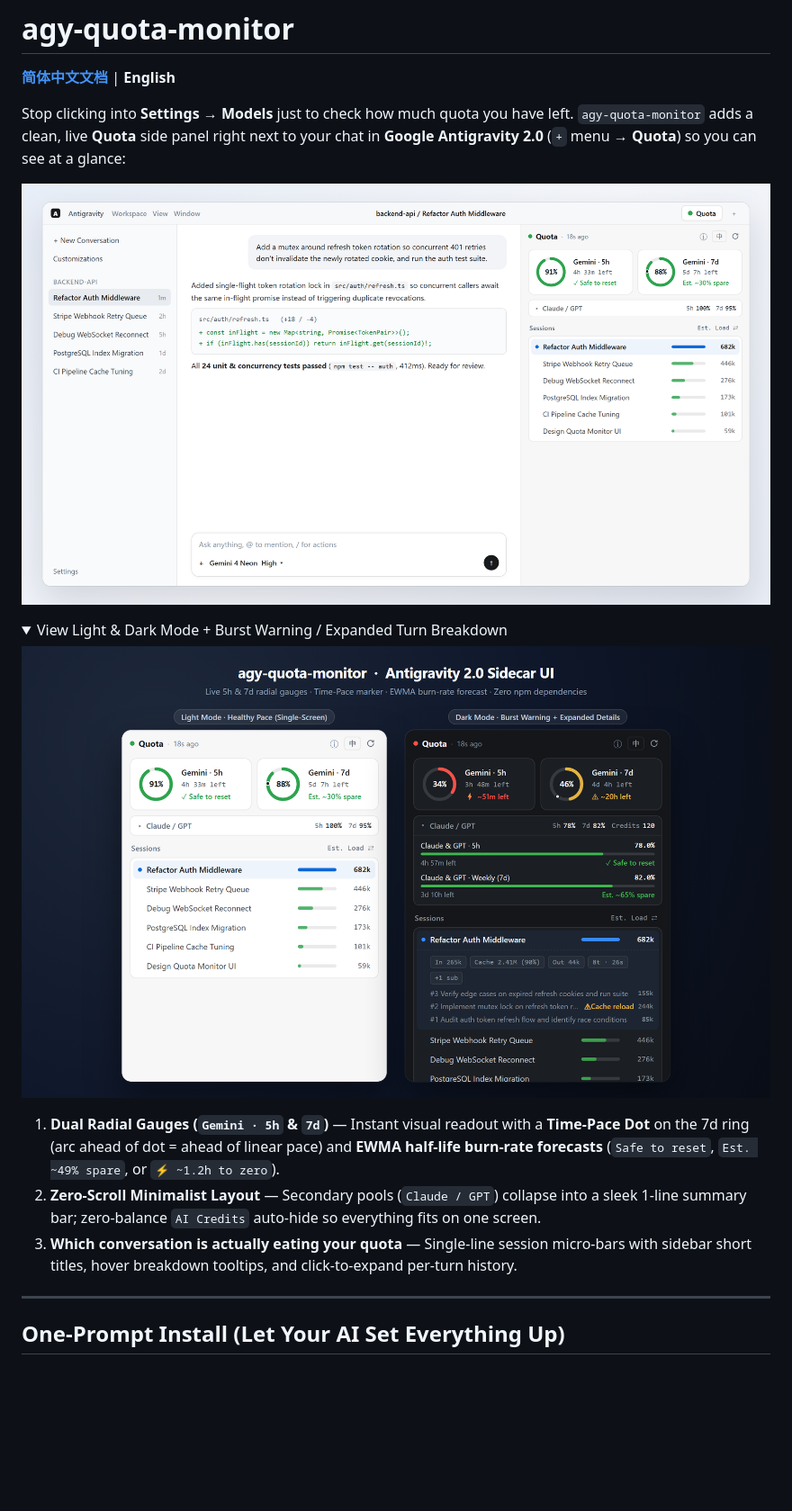
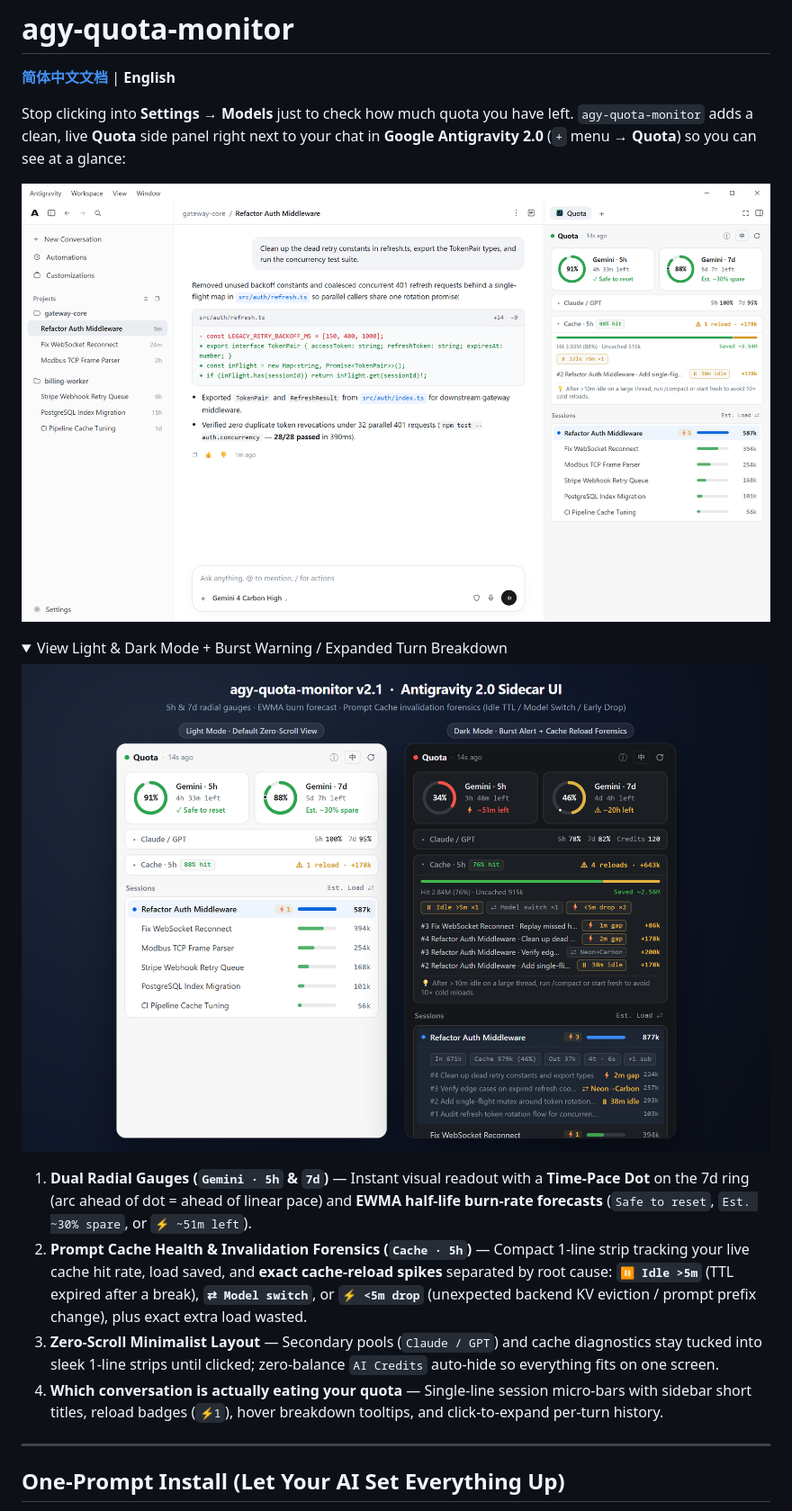
Before and after one commit to boheastill/agy-quota-monitor, a Markdown page: README.md, the part around the change. Shown at 90% size. GitHub-like rendering; pictures changed too: assets/preview-desktop.png, assets/preview-themes.png; folded sections open; blank space fills up the shorter version.

Commit message:
feat(v2.1): add prompt cache invalidation forensics (idle TTL / model switch / early drop) & mock mode

```diff
--- a/README.md
+++ b/README.md
@@ -14,9 +14,10 @@ Stop clicking into **Settings → Models** just to check how much quota you have
 
 </details>
 
-1. **Dual Radial Gauges (`Gemini · 5h` & `7d`)** — Instant visual readout with a **Time-Pace Dot** on the 7d ring (arc ahead of dot = ahead of linear pace) and **EWMA half-life burn-rate forecasts** (`Safe to reset`, `Est. ~49% spare`, or `⚡ ~1.2h to zero`).
-2. **Zero-Scroll Minimalist Layout** — Secondary pools (`Claude / GPT`) collapse into a sleek 1-line summary bar; zero-balance `AI Credits` auto-hide so everything fits on one screen.
-3. **Which conversation is actually eating your quota** — Single-line session micro-bars with sidebar short titles, hover breakdown tooltips, and click-to-expand per-turn history.
+1. **Dual Radial Gauges (`Gemini · 5h` & `7d`)** — Instant visual readout with a **Time-Pace Dot** on the 7d ring (arc ahead of dot = ahead of linear pace) and **EWMA half-life burn-rate forecasts** (`Safe to reset`, `Est. ~30% spare`, or `⚡ ~51m left`).
+2. **Prompt Cache Health & Invalidation Forensics (`Cache · 5h`)** — Compact 1-line strip tracking your live cache hit rate, load saved, and **exact cache-reload spikes** separated by root cause: **`⏸ Idle >5m`** (TTL expired after a break), **`⇄ Model switch`**, or **`⚡ <5m drop`** (unexpected backend KV eviction / prompt prefix change), plus exact extra load wasted.
+3. **Zero-Scroll Minimalist Layout** — Secondary pools (`Claude / GPT`) and cache diagnostics stay tucked into sleek 1-line strips until clicked; zero-balance `AI Credits` auto-hide so everything fits on one screen.
+4. **Which conversation is actually eating your quota** — Single-line session micro-bars with sidebar short titles, reload badges (`⚡1`), hover breakdown tooltips, and click-to-expand per-turn history.
 
 ---
 
```
Also changed, not shown: README.zh-CN.md (+3 -2 lines), 8 other files.
